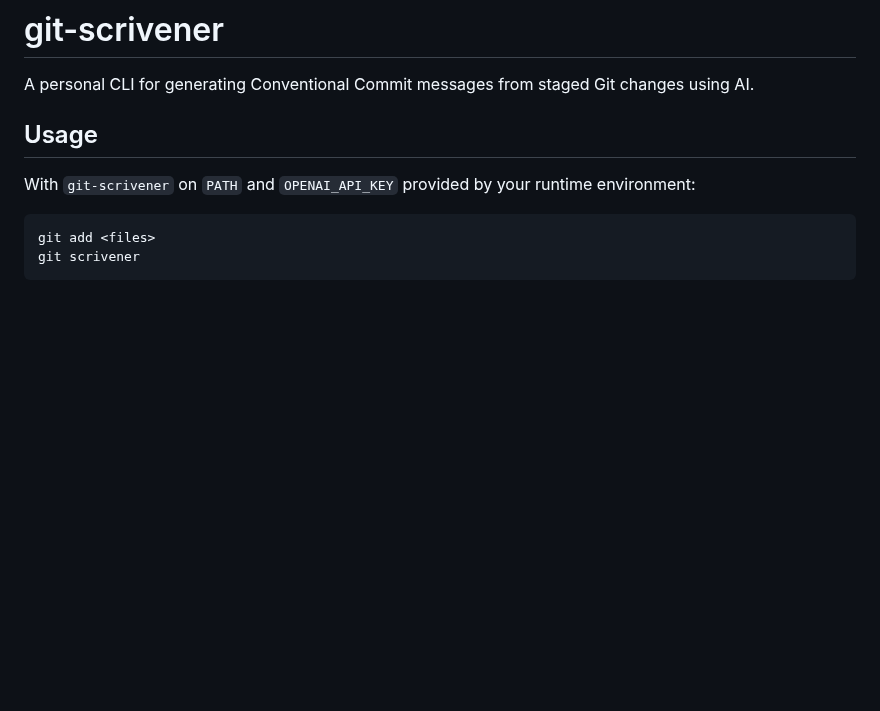
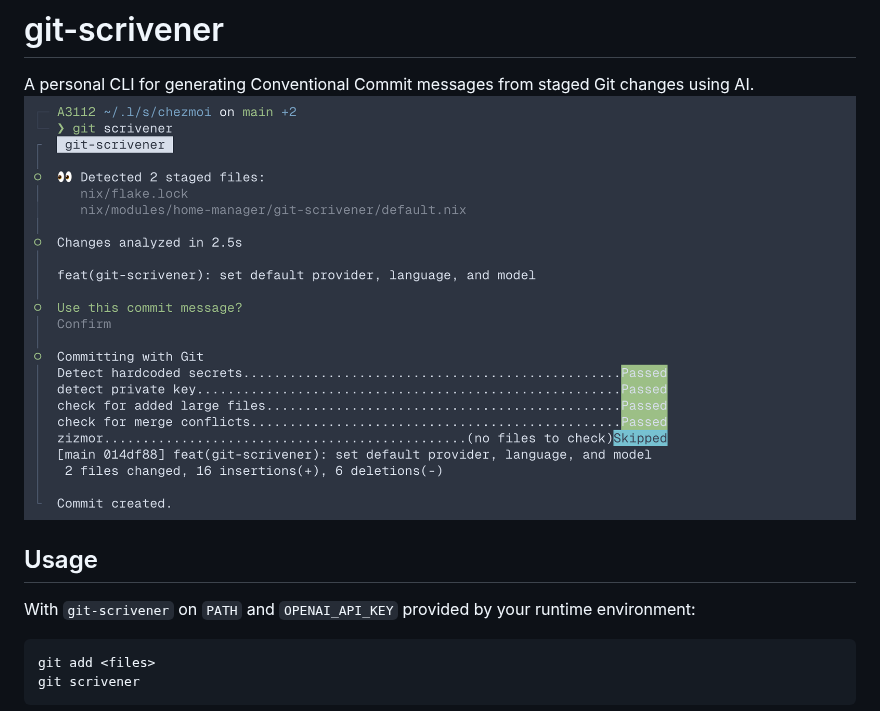
Before and after one commit to 5h0utat0t2uka/git-scrivener, a Markdown page: README.md, the part around the change. GitHub-like rendering; pictures changed too: docs/ss.png (added); blank space fills up the shorter version.

Commit message:
docs: add screenshot to README

````diff
--- a/README.md
+++ b/README.md
@@ -12,7 +12,7 @@
 # git-scrivener
 
 A personal CLI for generating Conventional Commit messages from staged Git changes using AI.
-
+![Terraform](./docs/ss.png)
 ## Usage
 With `git-scrivener` on `PATH` and `OPENAI_API_KEY` provided by your runtime environment:
 ```sh
````
